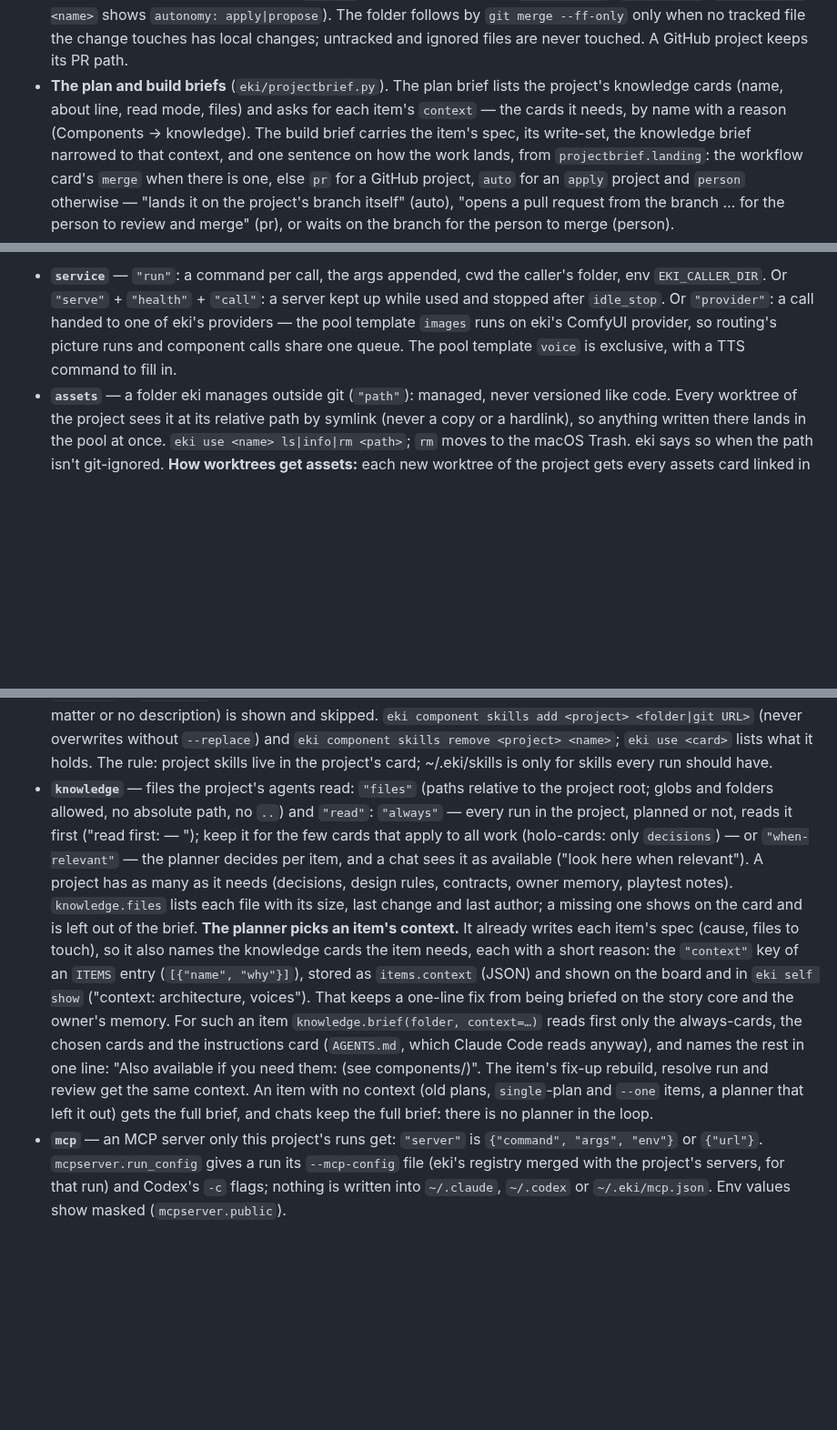
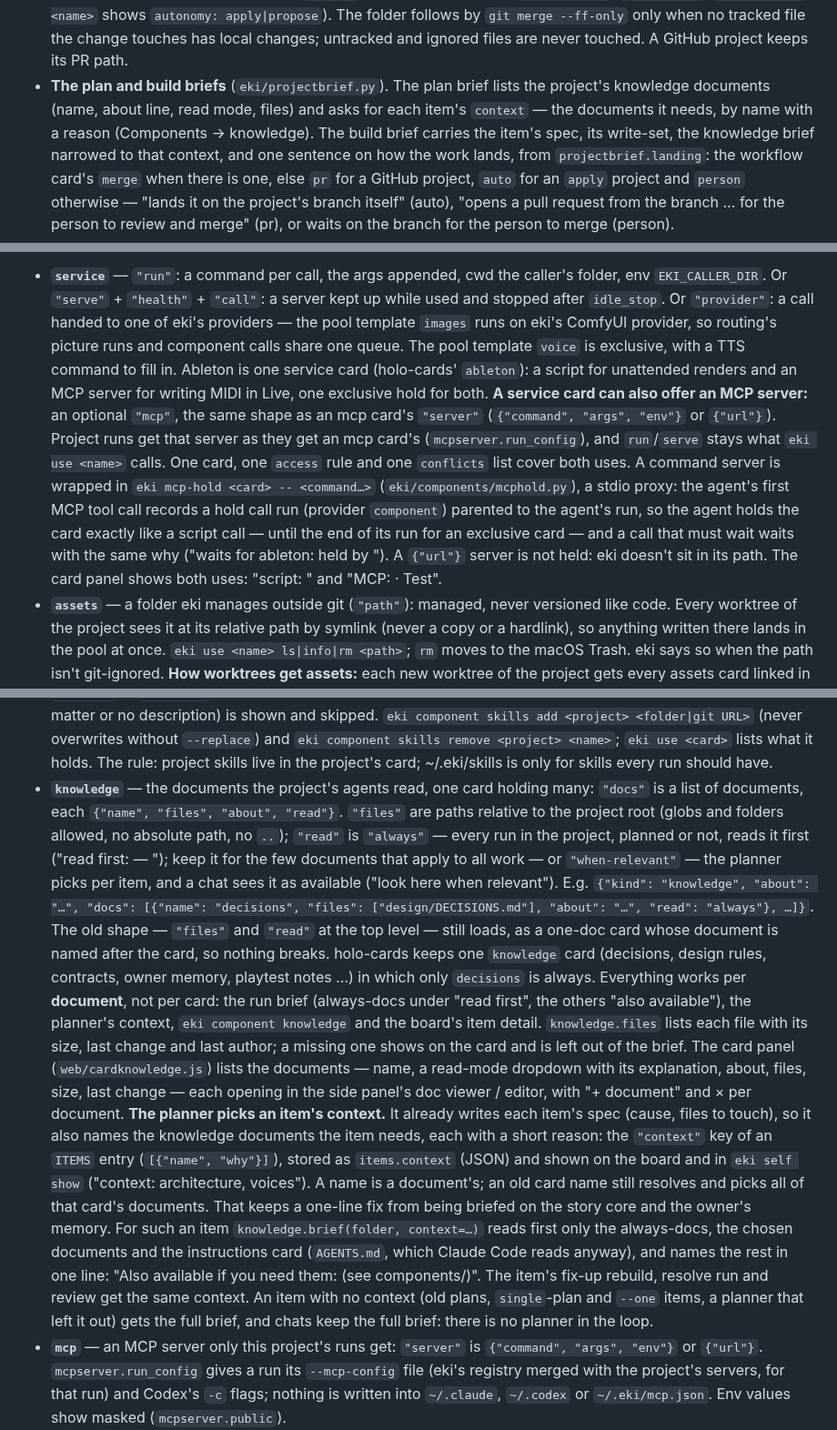
Before and after one commit to REDES01/eki, a Markdown page: docs/design.md, 3 parts joined by grey strips. Shown at 91% size. Rendered like a GitHub page; blank space fills up the shorter version.

Commit message:
self: Design doc: multi-doc knowledge and service MCP
**Fewer, clearer cards: one knowledge card holding many documents, and one card per tool even when the tool is used two ways.** holo-cards has 18 cards; 8 of them are knowledge cards that are really one shelf of documents, and `music` (a script driving Ableton Live) and `ableton` (an MCP server driving Live) are one tool used two ways, kept apart only by a conflicts rule. Target: holo-cards at 10 cards.

When done:
1. **A knowledge card holds a list of documents.** Each document entry: `name`, `files` (paths/globs), `about`, `read` (`always` | `when-relevant` — "planner picks"). Shape: `{"kind":"knowledge","about":"…","docs":[{"name":"decisions","files":["design/DECISIONS.md"],"about":"…","read":"always"}, …]}`. The old one-document shape (`files` + `read` at top level) still loads (as a one-doc card), so nothing breaks.
   - Everything that used knowledge cards works per **document**, not per card: the run brief (always-docs as "read first", others as "also available"), the planner's per-item `context` (it now picks document names; old card names still resolve), `eki component knowledge`, item detail on the board.
   - The card's panel lists the documents (name, read mode dropdown with its explanation, about, files, size, last change) — each opens in the side panel's doc viewer / editor; "+ document" and × per document.
2. **A service card can also offer an MCP server.** Add an optional `mcp` field to the service kind (same shape as an mcp card's `server`): project runs get that server (like an mcp card), and the card's `run`/`serve` is what `eki use <name>` calls. One card, one `access` rule and one conflicts list cover both uses — an agent using the MCP server holds the card exactly like a script call does. The card panel shows both ("script: …", "MCP: … · Test").
3. **holo-cards** (last item; write into ~/ai/holo-cards/chapter1/components/, never commit): merge the 8 knowledge cards into one `knowledge` card

```diff
--- a/docs/design.md
+++ b/docs/design.md
@@ -913,9 +913,9 @@ as any other; nothing in `workspace` or the scheduler changes.
   local changes; untracked and ignored files are never touched. A GitHub
   project keeps its PR path.
 - **The plan and build briefs** (`eki/projectbrief.py`). The plan brief
-  lists the project's knowledge cards (name, about line, read mode, files)
-  and asks for each item's `context` — the cards it needs, by name with a
-  reason (Components → knowledge). The build brief carries the item's spec,
+  lists the project's knowledge documents (name, about line, read mode,
+  files) and asks for each item's `context` — the documents it needs, by
+  name with a reason (Components → knowledge). The build brief carries the item's spec,
   its write-set, the knowledge brief narrowed to that context, and one
   sentence on how the work lands, from `projectbrief.landing`: the workflow
   card's `merge` when there is one, else `pr` for a GitHub project, `auto`
@@ -1000,7 +1001,22 @@ of its own; the CLI is the integration.
   `"provider"`: a call handed to one of eki's providers — the pool template
   `images` runs on eki's ComfyUI provider, so routing's picture runs and
   component calls share one queue. The pool template `voice` is exclusive,
-  with a TTS command to fill in.
+  with a TTS command to fill in. Ableton is one service card (holo-cards'
+  `ableton`): a script for unattended renders and an MCP server for writing
+  MIDI in Live, one exclusive hold for both.
+  **A service card can also offer an MCP server:** an optional `"mcp"`, the
+  same shape as an mcp card's `"server"` (`{"command", "args", "env"}` or
+  `{"url"}`). Project runs get that server as they get an mcp card's
+  (`mcpserver.run_config`), and `run`/`serve` stays what `eki use <name>`
+  calls. One card, one `access` rule and one `conflicts` list cover both
+  uses. A command server is wrapped in `eki mcp-hold <card> -- <command…>`
+  (`eki/components/mcphold.py`), a stdio proxy: the agent's first MCP tool
+  call records a hold call run (provider `component`) parented to the
+  agent's run, so the agent holds the card exactly like a script call —
+  until the end of its run for an exclusive card — and a call that must
+  wait waits with the same why ("waits for ableton: held by <run>"). A
+  `{"url"}` server is not held: eki doesn't sit in its path. The card panel
+  shows both uses: "script: <run>" and "MCP: <command or url> · Test".
 - **`assets`** — a folder eki manages outside git (`"path"`): managed, never
   versioned like code. Every worktree of the project sees it at its relative
   path by symlink (never a copy or a hardlink), so anything written there
@@ -1056,30 +1072,45 @@ of its own; the CLI is the integration.
   (never overwrites without `--replace`) and `eki component skills remove
   <project> <name>`; `eki use <card>` lists what it holds. The rule:
   project skills live in the project's card; ~/.eki/skills is only for skills every run should have.
-- **`knowledge`** — files the project's agents read: `"files"` (paths
-  relative to the project root; globs and folders allowed, no absolute path,
-  no `..`) and `"read"`: `"always"` — every run in the project, planned or
-  not, reads it first ("read first: <files> — <about>"); keep it for the few
-  cards that apply to all work (holo-cards: only `decisions`) — or
-  `"when-relevant"` — the planner decides per item, and a chat sees it as
-  available ("look here when relevant"). A project has as many as it needs
-  (decisions, design rules, contracts, owner memory, playtest notes).
+- **`knowledge`** — the documents the project's agents read, one card
+  holding many: `"docs"` is a list of documents, each `{"name", "files",
+  "about", "read"}`. `"files"` are paths relative to the project root
+  (globs and folders allowed, no absolute path, no `..`); `"read"` is
+  `"always"` — every run in the project, planned or not, reads it first
+  ("read first: <files> — <about>"); keep it for the few documents that
+  apply to all work — or `"when-relevant"` — the planner picks per item,
+  and a chat sees it as available ("look here when relevant"). E.g.
+  `{"kind": "knowledge", "about": "…", "docs": [{"name": "decisions",
+  "files": ["design/DECISIONS.md"], "about": "…", "read": "always"}, …]}`.
+  The old shape — `"files"` and `"read"` at the top level — still loads, as
+  a one-doc card whose document is named after the card, so nothing breaks.
+  holo-cards keeps one `knowledge` card (decisions, design rules,
+  contracts, owner memory, playtest notes …) in which only `decisions` is
+  always. Everything works per **document**, not per card: the run brief
+  (always-docs under "read first", the others "also available"), the
+  planner's context, `eki component knowledge` and the board's item detail.
   `knowledge.files` lists each file with its size, last change and last
   author; a missing one shows on the card and is left out of the brief.
+  The card panel (`web/cardknowledge.js`) lists the documents — name, a
+  read-mode dropdown with its explanation, about, files, size, last change
+  — each opening in the side panel's doc viewer / editor, with
+  "+ document" and × per document.
   **The planner picks an item's context.** It already writes each item's
-  spec (cause, files to touch), so it also names the knowledge cards the
-  item needs, each with a short reason: the `"context"` key of an `ITEMS`
-  entry (`[{"name", "why"}]`), stored as `items.context` (JSON) and shown on
-  the board and in `eki self show` ("context: architecture, voices"). That
-  keeps a one-line fix from being briefed on the story core and the owner's
-  memory. For such an item `knowledge.brief(folder, context=…)` reads first
-  only the always-cards, the chosen cards and the instructions card
-  (`AGENTS.md`, which Claude Code reads anyway), and names the rest in one
-  line: "Also available if you need them: <names> (see components/)". The
-  item's fix-up rebuild, resolve run and review get the same context. An
-  item with no context (old plans, `single`-plan and `--one` items, a
-  planner that left it out) gets the full brief, and chats keep the full
-  brief: there is no planner in the loop.
+  spec (cause, files to touch), so it also names the knowledge documents
+  the item needs, each with a short reason: the `"context"` key of an
+  `ITEMS` entry (`[{"name", "why"}]`), stored as `items.context` (JSON) and
+  shown on the board and in `eki self show` ("context: architecture,
+  voices"). A name is a document's; an old card name still resolves and
+  picks all of that card's documents. That keeps a one-line fix from being
+  briefed on the story core and the owner's memory. For such an item
+  `knowledge.brief(folder, context=…)` reads first only the always-docs,
+  the chosen documents and the instructions card (`AGENTS.md`, which Claude
+  Code reads anyway), and names the rest in one line: "Also available if
+  you need them: <names> (see components/)". The item's fix-up rebuild,
+  resolve run and review get the same context. An item with no context
+  (old plans, `single`-plan and `--one` items, a planner that left it out)
+  gets the full brief, and chats keep the full brief: there is no planner
+  in the loop.
 - **`mcp`** — an MCP server only this project's runs get: `"server"` is
   `{"command", "args", "env"}` or `{"url"}`. `mcpserver.run_config` gives a
   run its `--mcp-config` file (eki's registry merged with the project's
```
Also changed, not shown: other parts of docs/design.md (+11 -4 lines).
